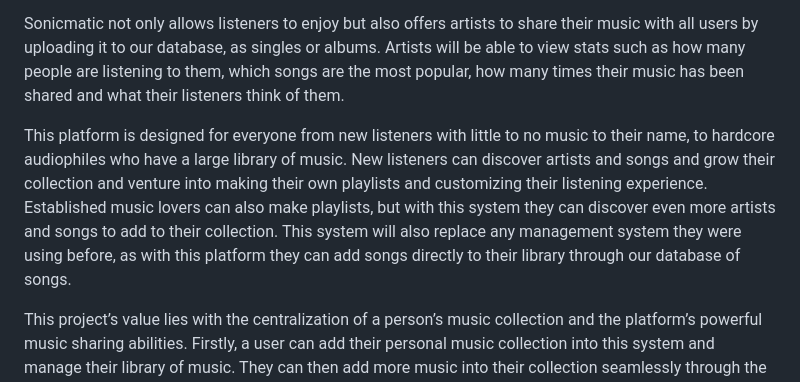
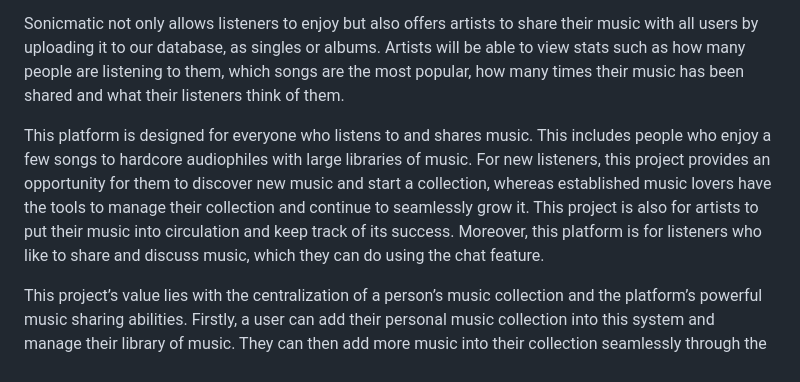
Before and after one commit to ppatel2301/Innovatorz-A02-5-Music-Player, a Markdown page: README.md, the part around the change. GitHub-like rendering.

```diff
--- a/README.md
+++ b/README.md
@@ -6,7 +6,7 @@ This platform will allow its diverse users to have the complete music listening
 
 Sonicmatic not only allows listeners to enjoy but also offers artists to share their music with all users by uploading it to our database, as singles or albums. Artists will be able to view stats such as how many people are listening to them, which songs are the most popular, how many times their music has been shared and what their listeners think of them.
 
-This platform is designed for everyone from new listeners with little to no music to their name, to hardcore audiophiles who have a large library of music. New listeners can discover artists and songs and grow their collection and venture into making their own playlists and customizing their listening experience. Established music lovers can also make playlists, but with this system they can discover even more artists and songs to add to their collection. This system will also replace any management system they were using before, as with this platform they can add songs directly to their library through our database of songs.
+This platform is designed for everyone who listens to and shares music. This includes people who enjoy a few songs to hardcore audiophiles with large libraries of music. For new listeners, this project provides an opportunity for them to discover new music and start a collection, whereas established music lovers have the tools to manage their collection and continue to seamlessly grow it. This project is also for artists to put their music into circulation and keep track of its success. Moreover, this platform is for listeners who like to share and discuss music, which they can do using the chat feature.
 
 This project’s value lies with the centralization of a person’s music collection and the platform’s powerful music sharing abilities. Firstly, a user can add their personal music collection into this system and manage their library of music. They can then add more music into their collection seamlessly through the platform’s provided library of music. This allows for new listeners to easily start then grow their collection of music, or if they’re already an established audiophile, continue to discover new music easily and instantly have it in their collection. Secondly, the chat feature provides great value in sharing music with friends and loved ones. This not only helps people to become exposed to more music they might enjoy, but also come together and share valuable bonding moments with one another.
 
```
